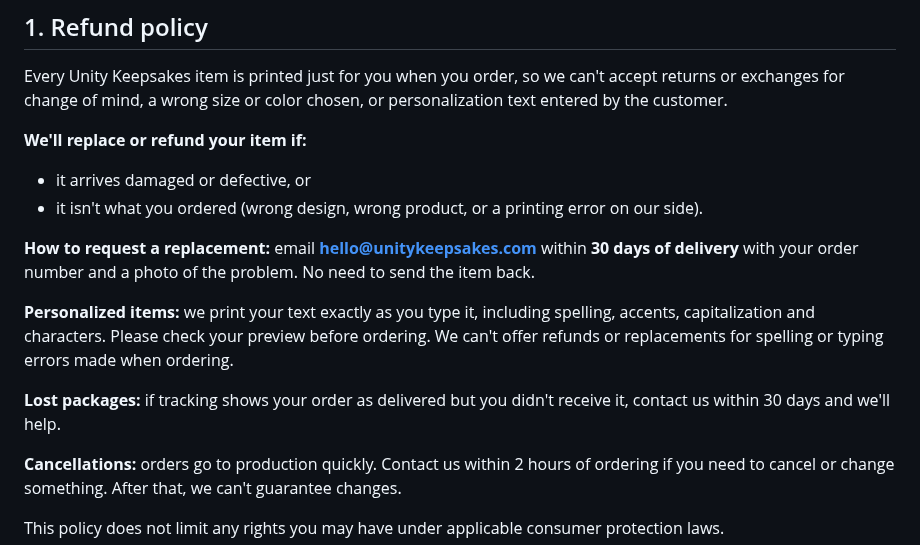
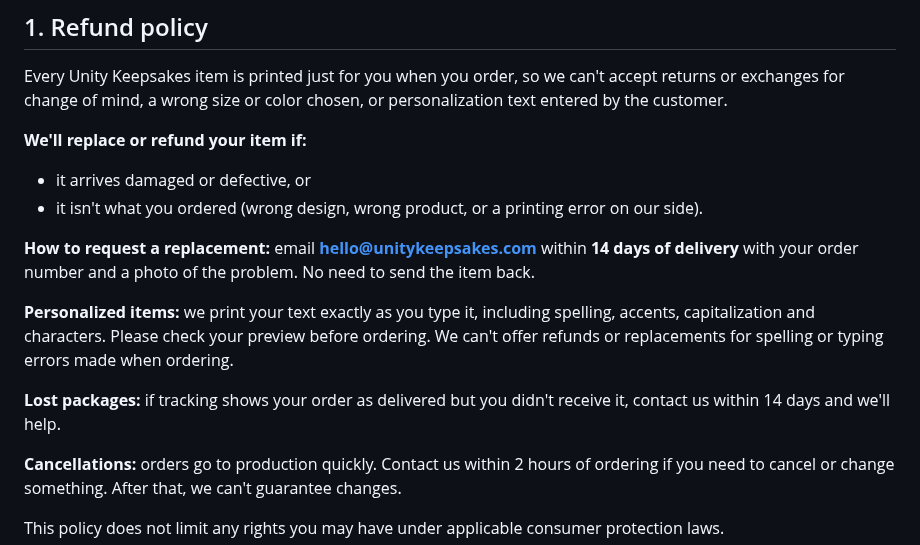
Before and after one commit to ruthymunoz1-cyber/Ramping-it-up-video-and-content-studio, a Markdown page: docs/unity-keepsakes/policies-paste-ready.md, the part around the change. GitHub-like rendering.

Commit message:
Refund policy: 14-day claim window (buffer for Printful 30-day claims)
Co-Authored-By: Claude Opus 5.5 <noreply@anthropic.com>
Claude-Session: https://claude.ai/code/session_016J2nU7A2YAX41gT6f3cs1D

```diff
--- a/docs/unity-keepsakes/policies-paste-ready.md
+++ b/docs/unity-keepsakes/policies-paste-ready.md
@@ -12,11 +12,11 @@ Every Unity Keepsakes item is printed just for you when you order, so we can't a
 - it arrives damaged or defective, or
 - it isn't what you ordered (wrong design, wrong product, or a printing error on our side).
 
-**How to request a replacement:** email **hello@unitykeepsakes.com** within **30 days of delivery** with your order number and a photo of the problem. No need to send the item back.
+**How to request a replacement:** email **hello@unitykeepsakes.com** within **14 days of delivery** with your order number and a photo of the problem. No need to send the item back.
 
 **Personalized items:** we print your text exactly as you type it, including spelling, accents, capitalization and characters. Please check your preview before ordering. We can't offer refunds or replacements for spelling or typing errors made when ordering.
 
-**Lost packages:** if tracking shows your order as delivered but you didn't receive it, contact us within 30 days and we'll help.
+**Lost packages:** if tracking shows your order as delivered but you didn't receive it, contact us within 14 days and we'll help.
 
 **Cancellations:** orders go to production quickly. Contact us within 2 hours of ordering if you need to cancel or change something. After that, we can't guarantee changes.
 
```
